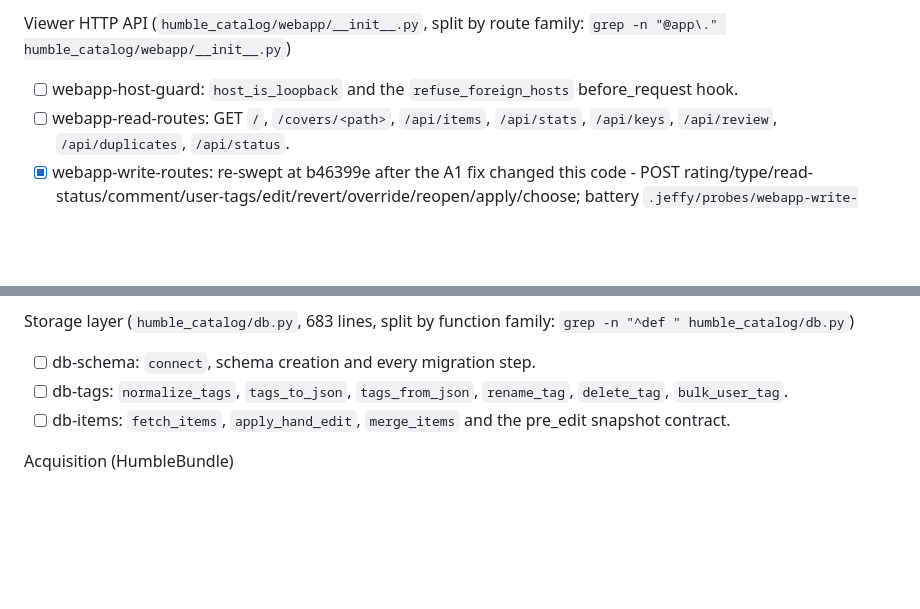
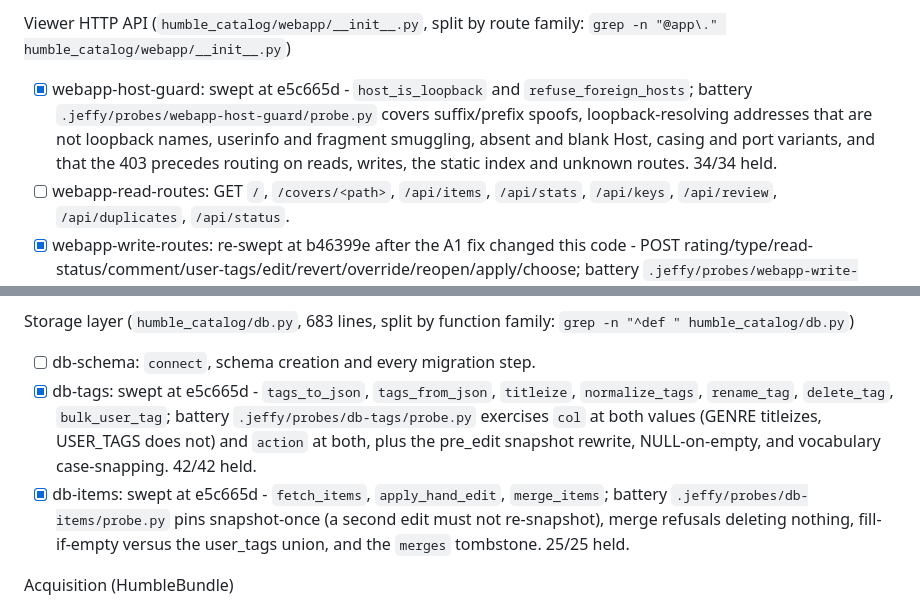
Before and after one commit to fatihcvs/Humble-Catalog, a Markdown page: PLAN.md, 2 parts joined by grey strips. Rendered like a GitHub page; blank space fills up the shorter version.

Commit message:
jeffy: iter 3/10 bookkeeping

```diff
--- a/PLAN.md
+++ b/PLAN.md
@@ -49,7 +49,7 @@ CLI and dispatch
 - [ ] cli-dispatch: `humble_catalog/__main__.py` - argparse wiring, `check_dependencies`, per-command routing and the `parser.error` validation paths.
 
 Viewer HTTP API (`humble_catalog/webapp/__init__.py`, split by route family: `grep -n "@app\." humble_catalog/webapp/__init__.py`)
-- [ ] webapp-host-guard: `host_is_loopback` and the `refuse_foreign_hosts` before_request hook.
+- [x] webapp-host-guard: swept at e5c665d - `host_is_loopback` and `refuse_foreign_hosts`; battery `.jeffy/probes/webapp-host-guard/probe.py` covers suffix/prefix spoofs, loopback-resolving addresses that are not loopback names, userinfo and fragment smuggling, absent and blank Host, casing and port variants, and that the 403 precedes routing on reads, writes, the static index and unknown routes. 34/34 held.
 - [ ] webapp-read-routes: GET `/`, `/covers/<path>`, `/api/items`, `/api/stats`, `/api/keys`, `/api/review`, `/api/duplicates`, `/api/status`.
 - [x] webapp-write-routes: re-swept at b46399e after the A1 fix changed this code - POST rating/type/read-status/comment/user-tags/edit/revert/override/reopen/apply/choose; battery `.jeffy/probes/webapp-write-routes/probe.py` exercises malformed body, wrong value type, unknown item id, the rating domain's boundaries (0, 6, bool, null-to-clear) and the bare-body `/reopen` contract. 18/18 held.
 - [ ] webapp-tag-vocab-routes: POST `/api/genres/{rename,delete}`, `/api/user-tags/{rename,delete,bulk}`.
@@ -59,8 +59,8 @@ Viewer HTTP API (`humble_catalog/webapp/__init__.py`, split by route family: `gr
 
 Storage layer (`humble_catalog/db.py`, 683 lines, split by function family: `grep -n "^def " humble_catalog/db.py`)
 - [ ] db-schema: `connect`, schema creation and every migration step.
-- [ ] db-tags: `normalize_tags`, `tags_to_json`, `tags_from_json`, `rename_tag`, `delete_tag`, `bulk_user_tag`.
-- [ ] db-items: `fetch_items`, `apply_hand_edit`, `merge_items` and the pre_edit snapshot contract.
+- [x] db-tags: swept at e5c665d - `tags_to_json`, `tags_from_json`, `titleize`, `normalize_tags`, `rename_tag`, `delete_tag`, `bulk_user_tag`; battery `.jeffy/probes/db-tags/probe.py` exercises `col` at both values (GENRE titleizes, USER_TAGS does not) and `action` at both, plus the pre_edit snapshot rewrite, NULL-on-empty, and vocabulary case-snapping. 42/42 held.
+- [x] db-items: swept at e5c665d - `fetch_items`, `apply_hand_edit`, `merge_items`; battery `.jeffy/probes/db-items/probe.py` pins snapshot-once (a second edit must not re-snapshot), merge refusals deleting nothing, fill-if-empty versus the user_tags union, and the `merges` tombstone. 25/25 held.
 
 Acquisition (HumbleBundle)
 - [ ] extract-humble: `humble_catalog/extract.py`, `humble_catalog/humble_api.py` - login, bundle fetch, cache write, `reparse`.
```
Also changed, not shown: JOURNAL.md (+1 -1 lines).
